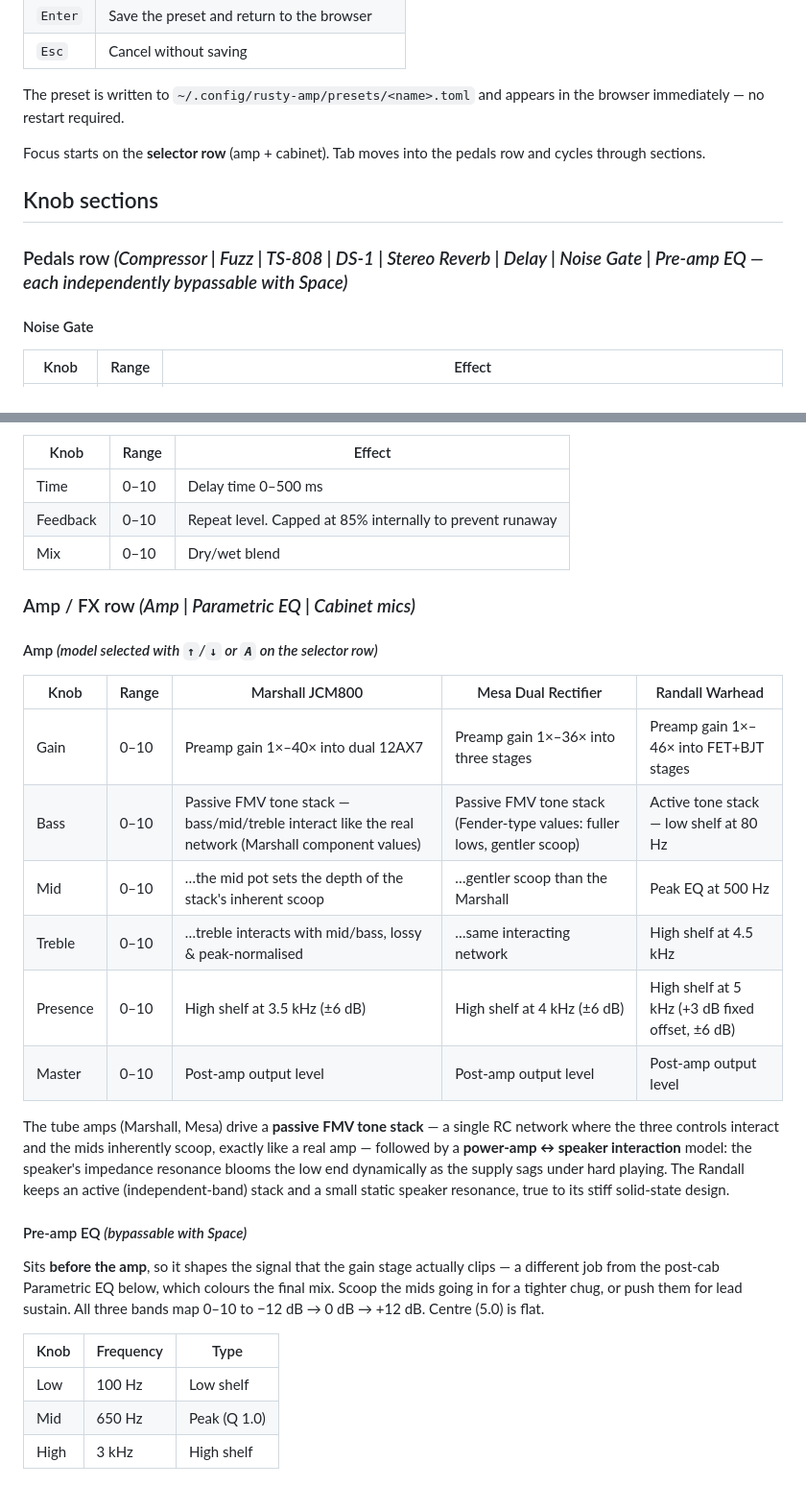
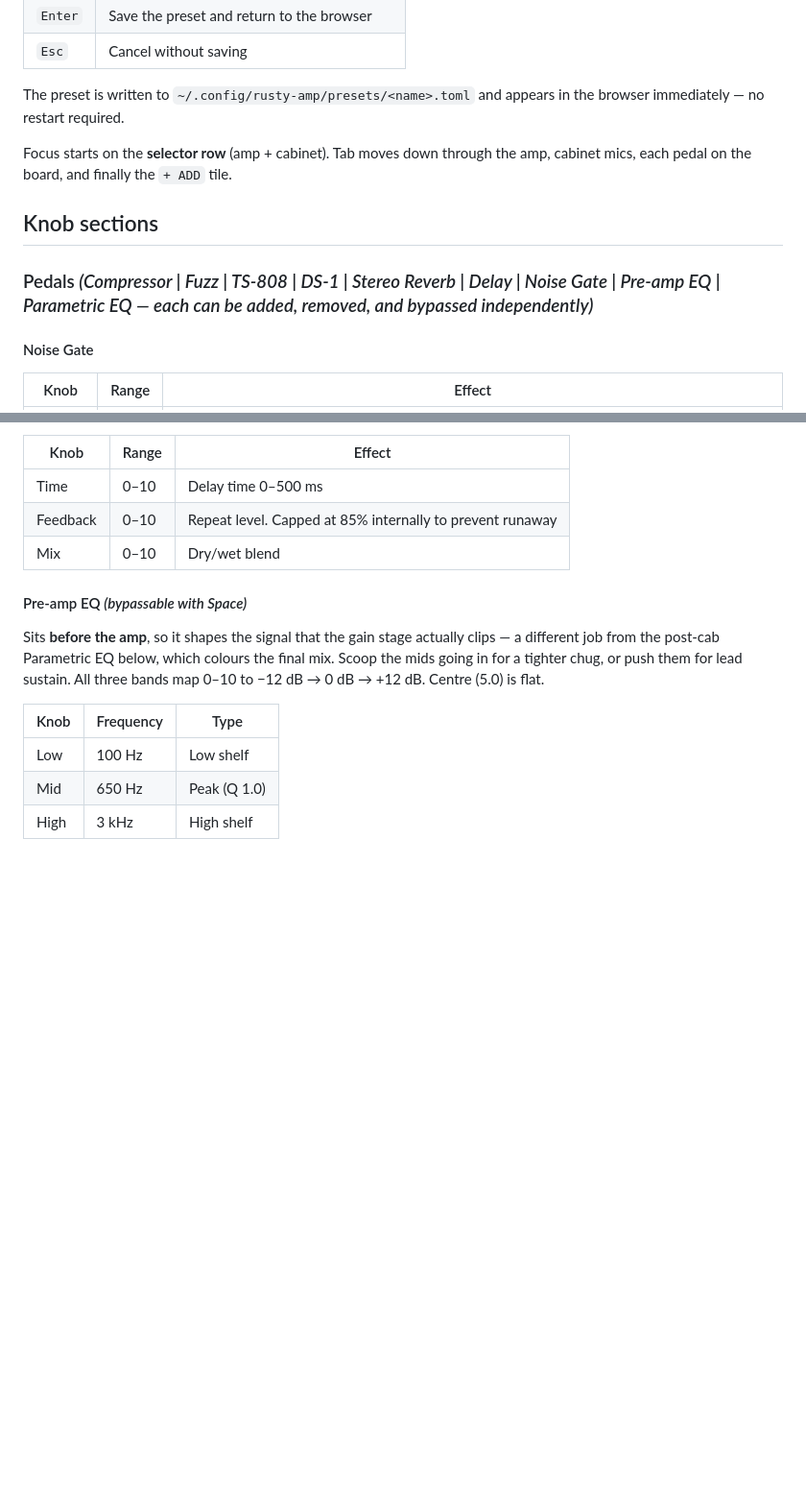
Before and after one commit to danylokravchenko/rusty-amp, a Markdown page: README.md, 2 parts joined by grey strips. Shown at 96% size. GitHub-like rendering; blank space fills up the shorter version.

```diff
--- a/README.md
+++ b/README.md
@@ -108,11 +122,11 @@ User presets are marked with a `[user]` tag in the list. The `D` hint appears in
 
 The preset is written to `~/.config/rusty-amp/presets/<name>.toml` and appears in the browser immediately — no restart required.
 
-Focus starts on the **selector row** (amp + cabinet). Tab moves into the pedals row and cycles through sections.
+Focus starts on the **selector row** (amp + cabinet). Tab moves down through the amp, cabinet mics, each pedal on the board, and finally the `+ ADD` tile.
 
 ## Knob sections
 
-### Pedals row  _(Compressor | Fuzz | TS-808 | DS-1 | Stereo Reverb | Delay | Noise Gate | Pre-amp EQ — each independently bypassable with Space)_
+### Pedals  _(Compressor | Fuzz | TS-808 | DS-1 | Stereo Reverb | Delay | Noise Gate | Pre-amp EQ | Parametric EQ — each can be added, removed, and bypassed independently)_
 
 #### Noise Gate
 
@@ -177,26 +191,6 @@ Stereo ping-pong: feedback cross-feeds the two channels so repeats bounce left
 | Feedback | 0–10 | Repeat level. Capped at 85% internally to prevent runaway |
 | Mix | 0–10 | Dry/wet blend |
 
-### Amp / FX row  _(Amp | Parametric EQ | Cabinet mics)_
-
-#### Amp  _(model selected with `↑`/`↓` or `A` on the selector row)_
-
-| Knob | Range | Marshall JCM800 | Mesa Dual Rectifier | Randall Warhead |
-| ------ | ------- | ---------------- | -------------------- | --------------- |
-| Gain | 0–10 | Preamp gain 1×–40× into dual 12AX7 | Preamp gain 1×–36× into three stages | Preamp gain 1×–46× into FET+BJT stages |
-| Bass | 0–10 | Passive FMV tone stack — bass/mid/treble interact like the real network (Marshall component values) | Passive FMV tone stack (Fender-type values: fuller lows, gentler scoop) | Active tone stack — low shelf at 80 Hz |
-| Mid | 0–10 | …the mid pot sets the depth of the stack's inherent scoop | …gentler scoop than the Marshall | Peak EQ at 500 Hz |
-| Treble | 0–10 | …treble interacts with mid/bass, lossy & peak-normalised | …same interacting network | High shelf at 4.5 kHz |
-| Presence | 0–10 | High shelf at 3.5 kHz (±6 dB) | High shelf at 4 kHz (±6 dB) | High shelf at 5 kHz (+3 dB fixed offset, ±6 dB) |
-| Master | 0–10 | Post-amp output level | Post-amp output level | Post-amp output level |
-
-The tube amps (Marshall, Mesa) drive a **passive FMV tone stack** — a single RC
-network where the three controls interact and the mids inherently scoop, exactly
-like a real amp — followed by a **power-amp ↔ speaker interaction** model: the
-speaker's impedance resonance blooms the low end dynamically as the supply sags
-under hard playing. The Randall keeps an active (independent-band) stack and a
-small static speaker resonance, true to its stiff solid-state design.
-
 #### Pre-amp EQ  _(bypassable with Space)_
 
 Sits **before the amp**, so it shapes the signal that the gain stage actually clips — a different job from the post-cab Parametric EQ below, which colours the final mix. Scoop the mids going in for a tighter chug, or push them for lead sustain. All three bands map 0–10 to −12 dB → 0 dB → +12 dB. Centre (5.0) is flat.
```
Also changed, not shown: other parts of README.md (+36 -2 lines), CONTRIBUTING.md (+22 -8 lines), assets/screenshot.png, 7 other files.
